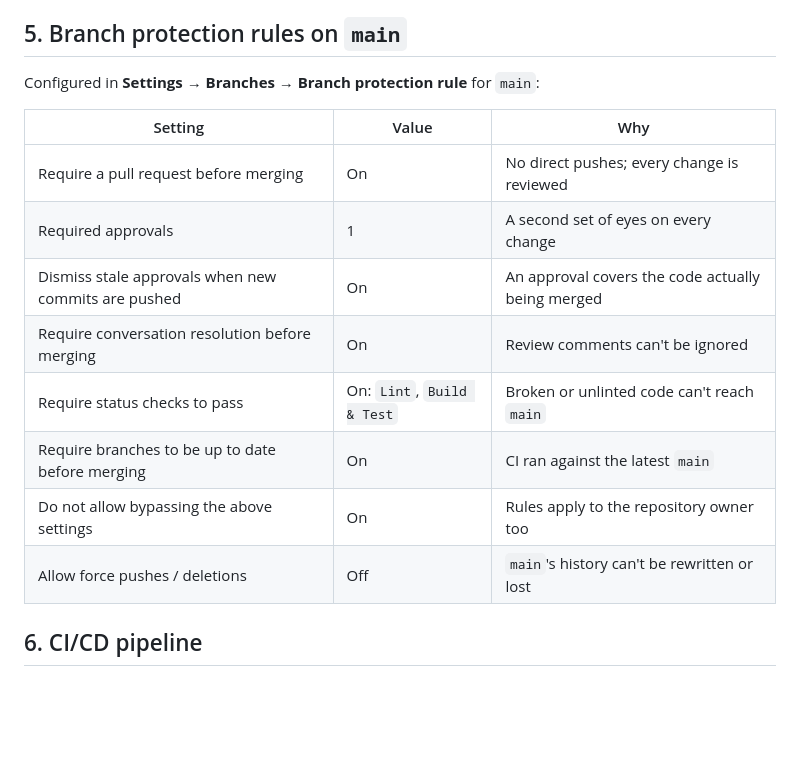
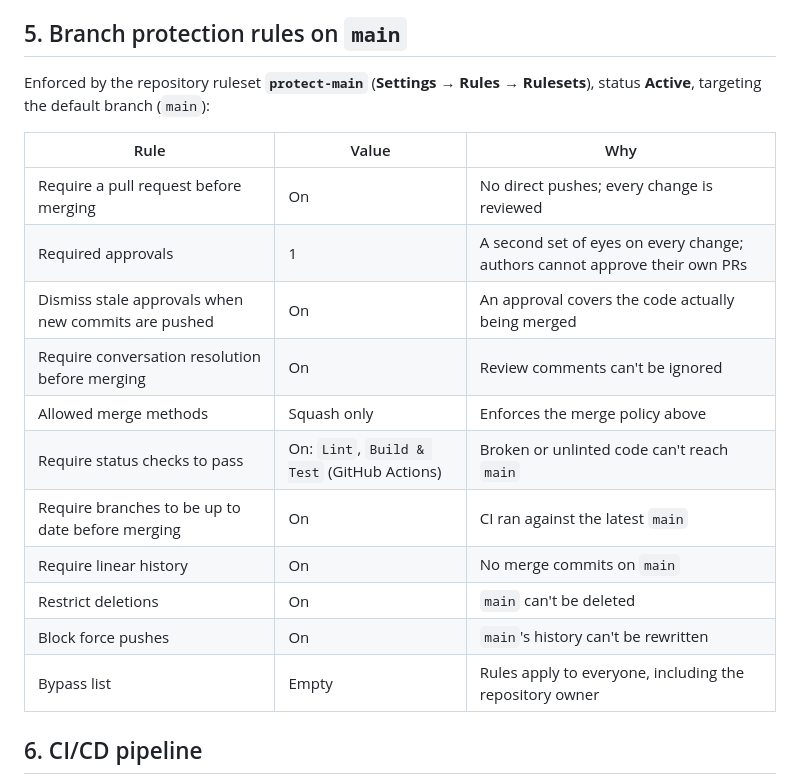
Before and after one commit to westonm05/Reservation-Project, a Markdown page: docs/git-workflow.md, the part around the change. Rendered like a GitHub page; blank space fills up the shorter version.

Commit message:
docs: describe branch protection as the protect-main ruleset

```diff
--- a/docs/git-workflow.md
+++ b/docs/git-workflow.md
@@ -88,18 +88,21 @@ How we merge:
 
 ## 5. Branch protection rules on `main`
 
-Configured in **Settings → Branches → Branch protection rule** for `main`:
+Enforced by the repository ruleset **`protect-main`** (**Settings → Rules → Rulesets**), status **Active**, targeting the default branch (`main`):
 
-| Setting | Value | Why |
+| Rule | Value | Why |
 |---|---|---|
 | Require a pull request before merging | On | No direct pushes; every change is reviewed |
-| Required approvals | 1 | A second set of eyes on every change |
+| Required approvals | 1 | A second set of eyes on every change; authors cannot approve their own PRs |
 | Dismiss stale approvals when new commits are pushed | On | An approval covers the code actually being merged |
 | Require conversation resolution before merging | On | Review comments can't be ignored |
-| Require status checks to pass | On: `Lint`, `Build & Test` | Broken or unlinted code can't reach `main` |
+| Allowed merge methods | Squash only | Enforces the merge policy above |
+| Require status checks to pass | On: `Lint`, `Build & Test` (GitHub Actions) | Broken or unlinted code can't reach `main` |
 | Require branches to be up to date before merging | On | CI ran against the latest `main` |
-| Do not allow bypassing the above settings | On | Rules apply to the repository owner too |
-| Allow force pushes / deletions | Off | `main`'s history can't be rewritten or lost |
+| Require linear history | On | No merge commits on `main` |
+| Restrict deletions | On | `main` can't be deleted |
+| Block force pushes | On | `main`'s history can't be rewritten |
+| Bypass list | Empty | Rules apply to everyone, including the repository owner |
 
 ## 6. CI/CD pipeline
 
```
